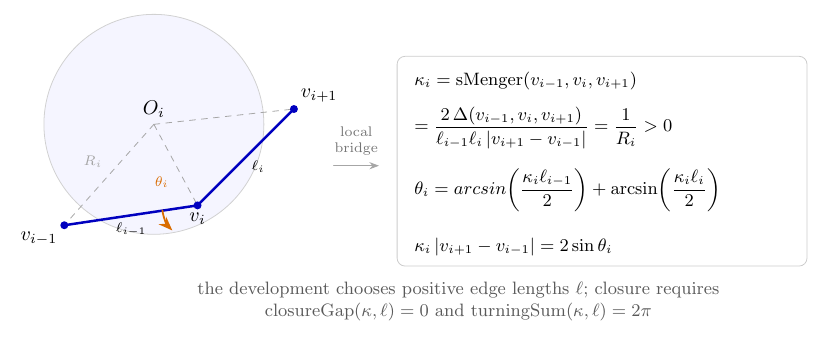
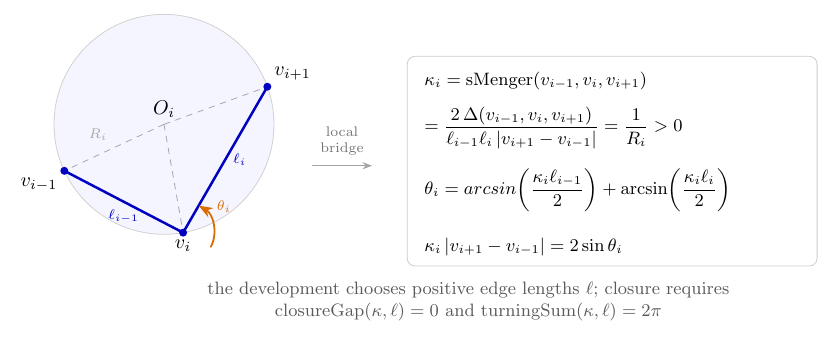
Before and after one commit to kejace/gluck, a LaTeX figure (blueprint/src/figures/standalone/discrete-menger-bridge.tex, which reads blueprint/src/figures/discrete-menger-bridge.tikz): the whole page. Compiled offline with pdfLaTeX.

Commit message:
fix(blueprint): pass Menger circle through vertices

```diff
--- a/blueprint/src/figures/discrete-menger-bridge.tikz
+++ b/blueprint/src/figures/discrete-menger-bridge.tikz
@@ -1,11 +1,13 @@
 \begin{tikzpicture}[>=Stealth,line cap=round,line join=round]
-  \coordinate (A) at (0,0);
-  \coordinate (B) at (2.35,.35);
-  \coordinate (C) at (4.05,2.05);
   \coordinate (O) at (1.58,1.78);
+  \coordinate (A) at ($(O)+(205:1.94)$);
+  \coordinate (B) at ($(O)+(280:1.94)$);
+  \coordinate (C) at ($(O)+(20:1.94)$);
 
   \draw[black!18,fill=blue!4] (O) circle (1.94);
-  \draw[line width=1.25pt,blue!75!black] (A)--(B)--(C);
+  \draw[line width=1.25pt,blue!75!black]
+    (A)--node[below,font=\scriptsize] {$\ell_{i-1}$}(B)
+       --node[right,font=\scriptsize] {$\ell_i$}(C);
   \draw[black!35,dashed] (O)--(A) node[midway,above left,font=\scriptsize] {$R_i$};
   \draw[black!35,dashed] (O)--(B) (O)--(C);
   \fill[blue!75!black] (A) circle (2pt) (B) circle (2pt) (C) circle (2pt);
@@ -13,13 +15,12 @@
   \node[below] at (B) {$v_i$};
   \node[above right] at (C) {$v_{i+1}$};
   \node[above] at (O) {$O_i$};
-  \node[font=\scriptsize,below] at (1.18,.17) {$\ell_{i-1}$};
-  \node[font=\scriptsize,right] at (3.18,1.03) {$\ell_i$};
-  \draw[->,orange!85!black,line width=.9pt] ($(B)+(-.62,-.09)$) arc[start angle=188,end angle=225,radius=.62];
-  \node[orange!85!black,font=\scriptsize] at (1.72,.76) {$\theta_i$};
+  \draw[->,orange!85!black,line width=.9pt]
+    ($(B)+(-27:.55)$) arc[start angle=-27,end angle=60,radius=.55];
+  \node[orange!85!black,font=\scriptsize] at ($(B)+(.72,.45)$) {$\theta_i$};
 
-  \draw[->,black!35] (4.75,1.05)--(5.55,1.05);
-  \node[font=\scriptsize,text=black!55,align=center] at (5.15,1.48)
+  \draw[->,black!35] (4.2,1.05)--(5.25,1.05);
+  \node[font=\scriptsize,text=black!55,align=center] at (4.72,1.48)
     {local\\bridge};
 
   \begin{scope}[xshift=6.05cm]
```
Also changed, not shown: blueprint/src/figures/generated/discrete-menger-bridge.svg.
